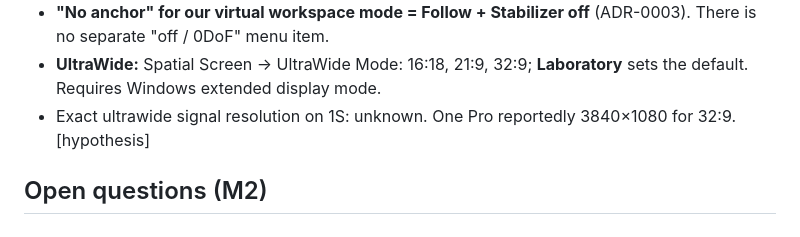
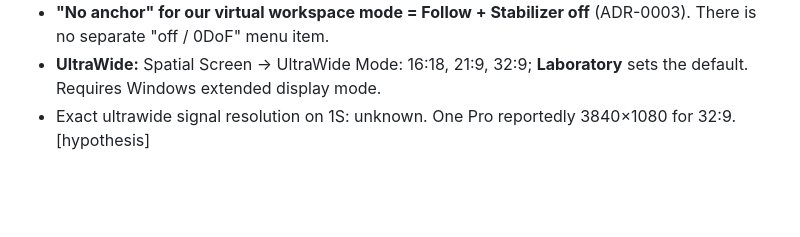
Before and after one commit to nikryden/Screen-XREAL-1S, a Markdown page: docs/findings/xreal-1s-hardware.md, the part around the change. Rendered like a GitHub page; blank space fills up the shorter version.

Commit message:
docs: drop empty open-questions heading
Co-Authored-By: Claude Opus 5.5 <noreply@anthropic.com>

```diff
--- a/docs/findings/xreal-1s-hardware.md
+++ b/docs/findings/xreal-1s-hardware.md
@@ -49,5 +49,3 @@ Source: XREAL One-series user guide and tutorials (apply to "One/1S"); see `docs
 - **"No anchor" for our virtual workspace mode = Follow + Stabilizer off** (ADR-0003). There is no separate "off / 0DoF" menu item.
 - **UltraWide:** Spatial Screen → UltraWide Mode: 16:18, 21:9, 32:9; **Laboratory** sets the default. Requires Windows extended display mode.
 - Exact ultrawide signal resolution on 1S: unknown. One Pro reportedly 3840×1080 for 32:9. [hypothesis]
-
-## Open questions (M2)
```
